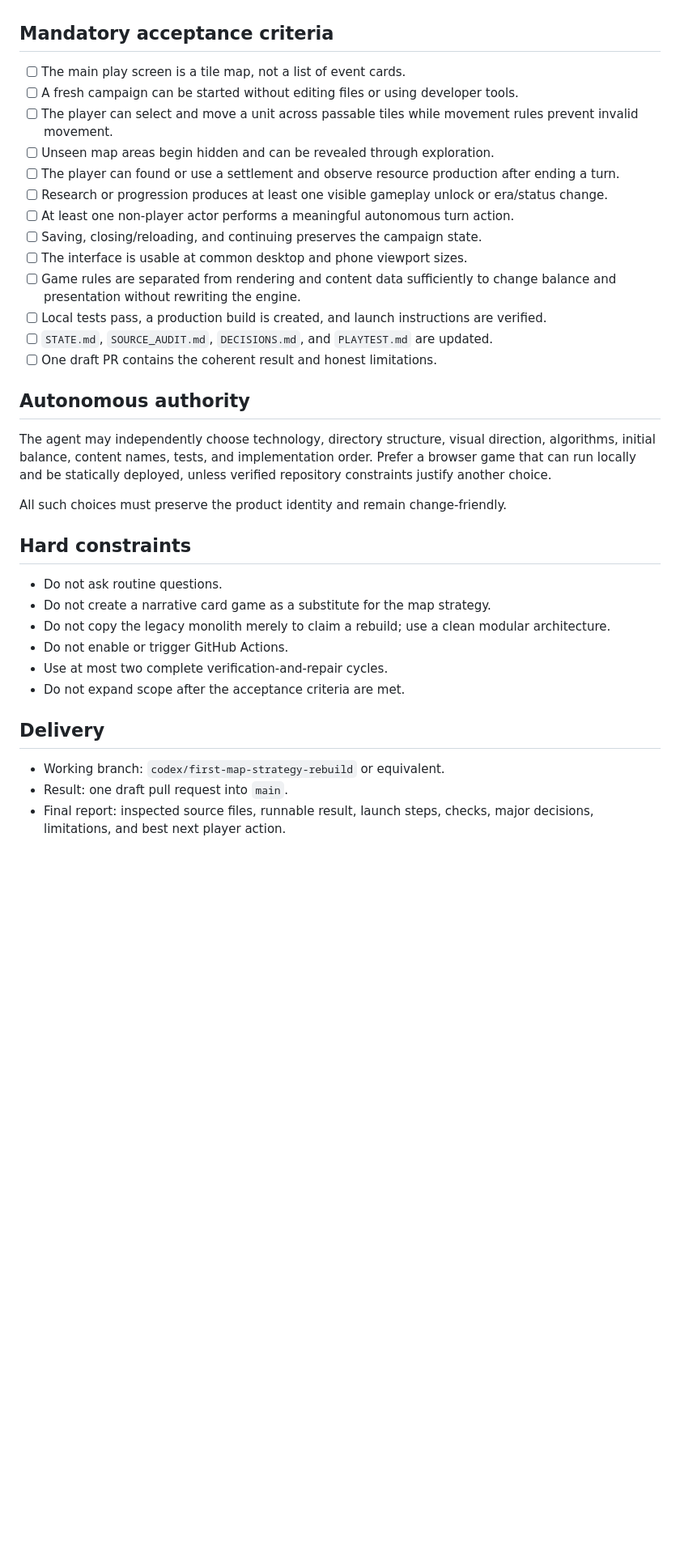
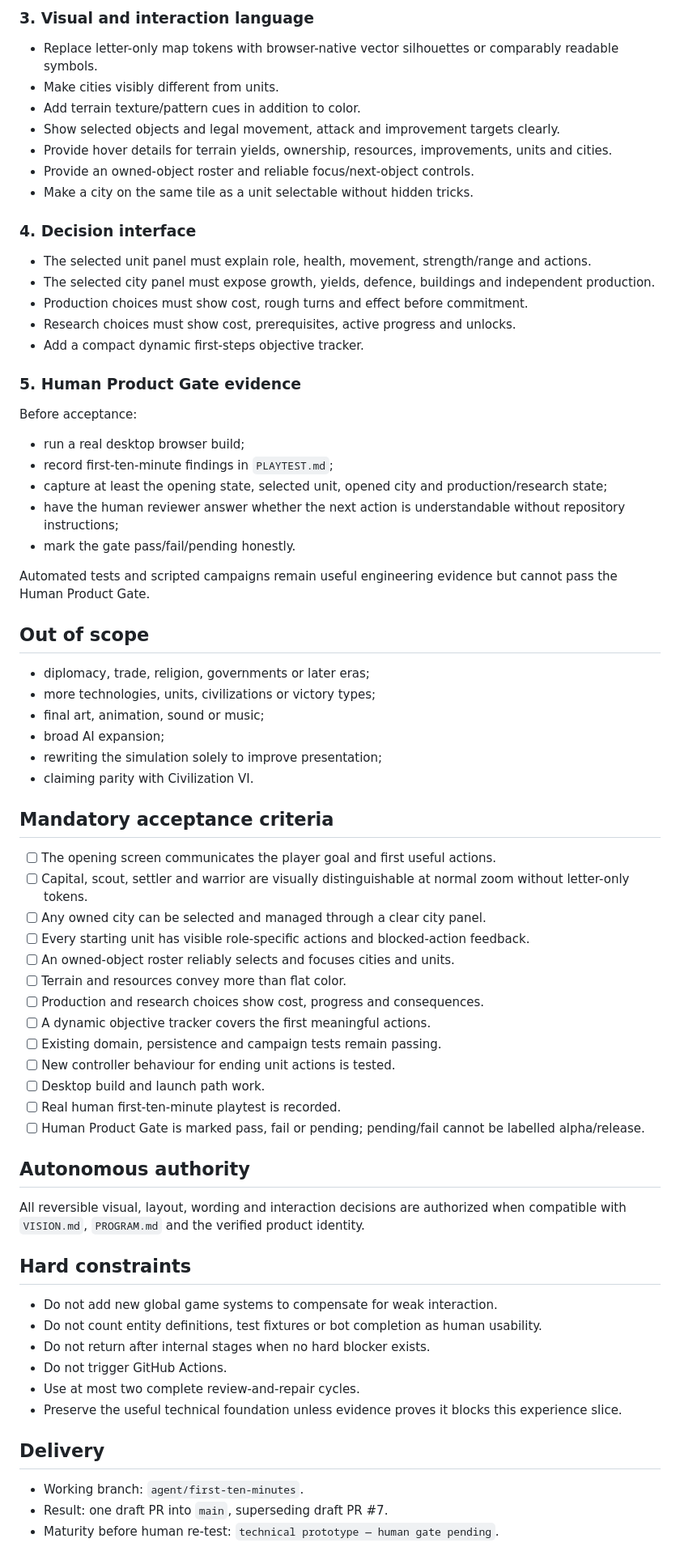
Before and after one commit to Mikayilzade/Mikayilzade-epochs-rebuild, a Markdown page: MISSION.md, the part around one of its changes. Shown at 81% size. Rendered like a GitHub page; blank space fills up the shorter version.

```diff
--- a/MISSION.md
+++ b/MISSION.md
@@ -48,37 +77,73 @@ The Source Dependency Gate passes only after the agent opens the local identity
+### 3. Visual and interaction language
+
+- Replace letter-only map tokens with browser-native vector silhouettes or comparably readable symbols.
+- Make cities visibly different from units.
+- Add terrain texture/pattern cues in addition to color.
+- Show selected objects and legal movement, attack and improvement targets clearly.
+- Provide hover details for terrain yields, ownership, resources, improvements, units and cities.
+- Provide an owned-object roster and reliable focus/next-object controls.
+- Make a city on the same tile as a unit selectable without hidden tricks.
+
+### 4. Decision interface
+
+- The selected unit panel must explain role, health, movement, strength/range and actions.
+- The selected city panel must expose growth, yields, defence, buildings and independent production.
+- Production choices must show cost, rough turns and effect before commitment.
+- Research choices must show cost, prerequisites, active progress and unlocks.
+- Add a compact dynamic first-steps objective tracker.
+
+### 5. Human Product Gate evidence
+
+Before acceptance:
+
+- run a real desktop browser build;
+- record first-ten-minute findings in `PLAYTEST.md`;
+- capture at least the opening state, selected unit, opened city and production/research state;
+- have the human reviewer answer whether the next action is understandable without repository instructions;
+- mark the gate pass/fail/pending honestly.
+
+Automated tests and scripted campaigns remain useful engineering evidence but cannot pass the Human Product Gate.
+
+## Out of scope
+
+- diplomacy, trade, religion, governments or later eras;
+- more technologies, units, civilizations or victory types;
+- final art, animation, sound or music;
+- broad AI expansion;
+- rewriting the simulation solely to improve presentation;
+- claiming parity with Civilization VI.
 
 ## Mandatory acceptance criteria
 
-- [ ] The main play screen is a tile map, not a list of event cards.
-- [ ] A fresh campaign can be started without editing files or using developer tools.
-- [ ] The player can select and move a unit across passable tiles while movement rules prevent invalid movement.
-- [ ] Unseen map areas begin hidden and can be revealed through exploration.
-- [ ] The player can found or use a settlement and observe resource production after ending a turn.
-- [ ] Research or progression produces at least one visible gameplay unlock or era/status change.
-- [ ] At least one non-player actor performs a meaningful autonomous turn action.
-- [ ] Saving, closing/reloading, and continuing preserves the campaign state.
-- [ ] The interface is usable at common desktop and phone viewport sizes.
-- [ ] Game rules are separated from rendering and content data sufficiently to change balance and presentation without rewriting the engine.
-- [ ] Local tests pass, a production build is created, and launch instructions are verified.
-- [ ] `STATE.md`, `SOURCE_AUDIT.md`, `DECISIONS.md`, and `PLAYTEST.md` are updated.
-- [ ] One draft PR contains the coherent result and honest limitations.
+- [ ] The opening screen communicates the player goal and first useful actions.
+- [ ] Capital, scout, settler and warrior are visually distinguishable at normal zoom without letter-only tokens.
+- [ ] Any owned city can be selected and managed through a clear city panel.
+- [ ] Every starting unit has visible role-specific actions and blocked-action feedback.
+- [ ] An owned-object roster reliably selects and focuses cities and units.
+- [ ] Terrain and resources convey more than flat color.
+- [ ] Production and research choices show cost, progress and consequences.
+- [ ] A dynamic objective tracker covers the first meaningful actions.
+- [ ] Existing domain, persistence and campaign tests remain passing.
+- [ ] New controller behaviour for ending unit actions is tested.
+- [ ] Desktop build and launch path work.
+- [ ] Real human first-ten-minute playtest is recorded.
+- [ ] Human Product Gate is marked pass, fail or pending; pending/fail cannot be labelled alpha/release.
 
 ## Autonomous authority
 
-The agent may independently choose technology, directory structure, visual direction, algorithms, initial balance, content names, tests, and implementation order. Prefer a browser game that can run locally and be statically deployed, unless verified repository constraints justify another choice.
-
-All such choices must preserve the product identity and remain change-friendly.
+All reversible visual, layout, wording and interaction decisions are authorized when compatible with `VISION.md`, `PROGRAM.md` and the verified product identity.
 
 ## Hard constraints
 
-- Do not ask routine questions.
-- Do not create a narrative card game as a substitute for the map strategy.
-- Do not copy the legacy monolith merely to claim a rebuild; use a clean modular architecture.
-- Do not enable or trigger GitHub Actions.
-- Use at most two complete verification-and-repair cycles.
-- Do not expand scope after the acceptance criteria are met.
+- Do not add new global game systems to compensate for weak interaction.
+- Do not count entity definitions, test fixtures or bot completion as human usability.
+- Do not return after internal stages when no hard blocker exists.
+- Do not trigger GitHub Actions.
+- Use at most two complete review-and-repair cycles.
+- Preserve the useful technical foundation unless evidence proves it blocks this experience slice.
 
 ## Delivery
 
-- Working branch: `codex/first-map-strategy-rebuild` or equivalent.
-- Result: one draft pull request into `main`.
-- Final report: inspected source files, runnable result, launch steps, checks, major decisions, limitations, and best next player action.
+- Working branch: `agent/first-ten-minutes`.
+- Result: one draft PR into `main`, superseding draft PR #7.
+- Maturity before human re-test: `technical prototype — human gate pending`.
```
Also changed, not shown: other parts of MISSION.md (+64 -35 lines).
